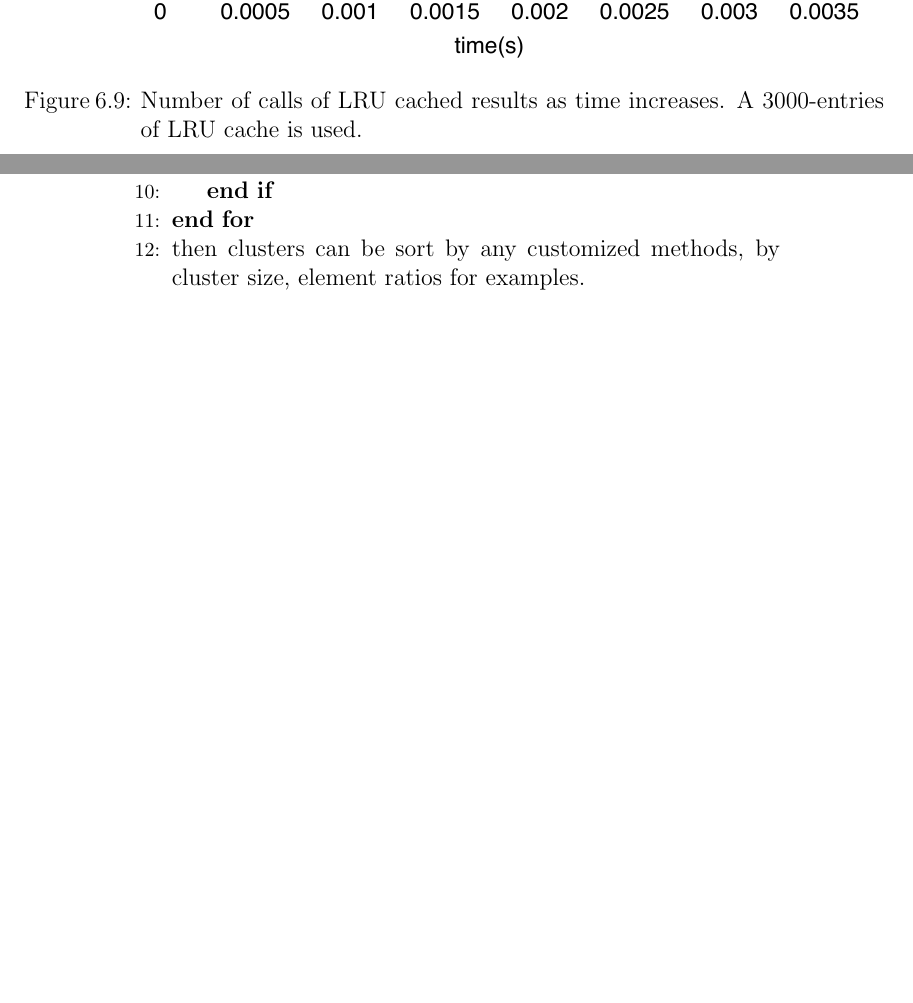
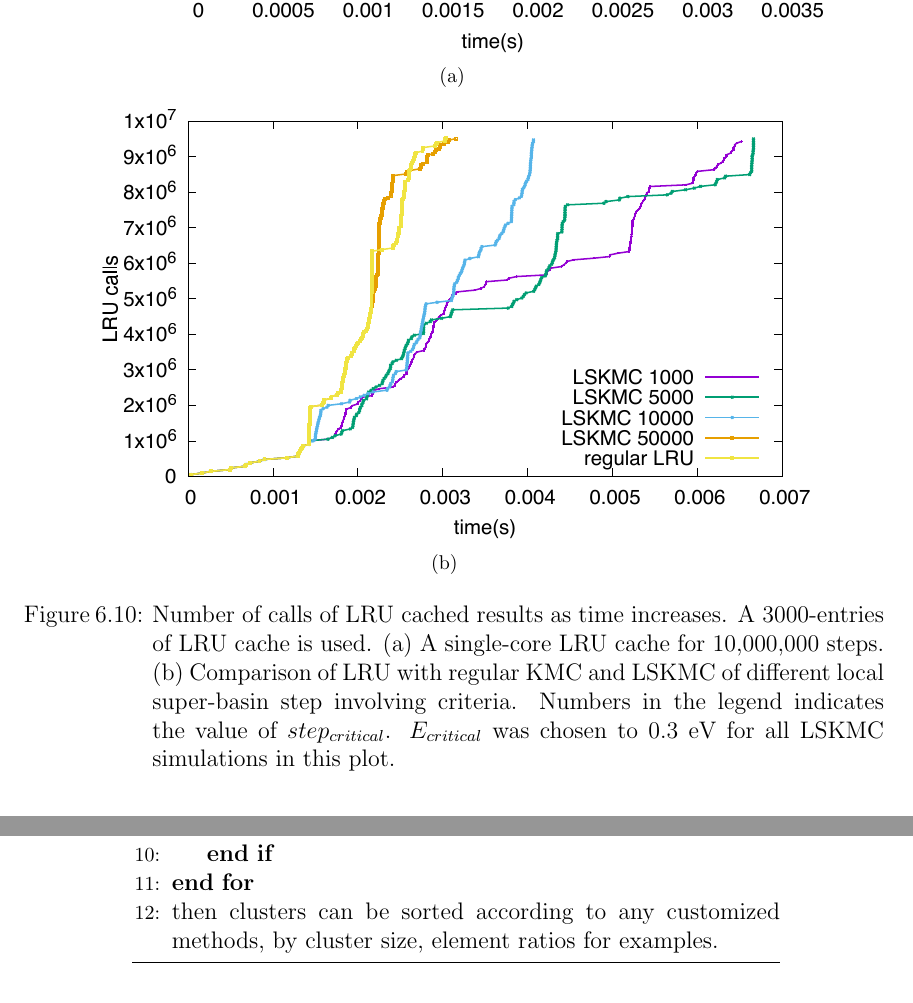
Before and after one commit to 1mingfei/thesis, a LaTeX thesis (thesis.tex, which reads Chap5/KMC.tex, Chap5/Results.tex): two parts of pages 138 and 142 of 160 before the commit and two parts of pages 141 and 142 of 161 after it, joined at a grey line, cut so that both start at the same text, the shorter picture padded with empty space. Compiled offline with pdfLaTeX; a LaTeX package or settings file that is missing is left out.

Commit message:
Updates from Overleaf

```diff
--- a/Chap5/KMC.tex
+++ b/Chap5/KMC.tex
@@ -57,5 +39,0 @@ To hash on the key of encoding, we tried three different methods: 1) Hashing on
-\begingroup
-\begin{figure}[!ht]
-  \centering
-  \subfigure{\includegraphics[width=0.95\linewidth]{Chap5/plots/lru_evoke.eps}}
-\caption[Number of calls of \ac{LRU} cached results as time increases.]{Number of calls of \ac{LRU} cached results as time increases. A 3000-entries of \ac{LRU} cache is used.}
@@ -113,0 +103,6 @@ Based on the description in Algorithm. \ref{algo:lskmc}, there are mainly two hy
+\begingroup
+\begin{figure}[!ht]
+  \centering
+  \subfigure[]{\includegraphics[width=0.85\linewidth]{Chap5/plots/lru_evoke.eps}}\label{Chap:Al/Vac:fig:lru_calls_a}
+  \subfigure[]{\includegraphics[width=0.85\linewidth]{Chap5/plots/lru_evoke_compare.eps}}\label{Chap:Al/Vac:fig:lru_calls_b}
+\caption[Number of calls of \ac{LRU} cached results as time increases.]{Number of calls of \ac{LRU} cached results as time increases. A 3000-entries of \ac{LRU} cache is used. (a) A single-core \ac{LRU} cache for 10,000,000 steps. (b) Comparison of \ac{LRU} with regular \ac{KMC} and \ac{LSKMC} of different local super-basin step involving criteria. Numbers in the legend indicates the value of $step_{critical}$. $E_{critical}$ was chosen to $0.3$ eV for all \ac{LSKMC} simulations in this plot.}
--- a/Chap5/Results.tex
+++ b/Chap5/Results.tex
@@ -22,12 +22,11 @@ In order to better analyzing our results, we have to use a visualization method
             \State $count += 1$.
           \EndIf
         \EndFor
-        \State then clusters can be sort by any customized methods, by cluster size, element ratios for examples.
+        \State then clusters can be sorted according to any customized methods, by cluster size, element ratios for examples.
       \end{algorithmic}
     \end{algorithm}
   \end{minipage}
 \end{figure}
-
 
 
 \begingroup
```
Also changed, not shown: Chap5/plots/lru_evoke_compare.eps (added), Chap5/KMC.tex (52 more changed lines).
